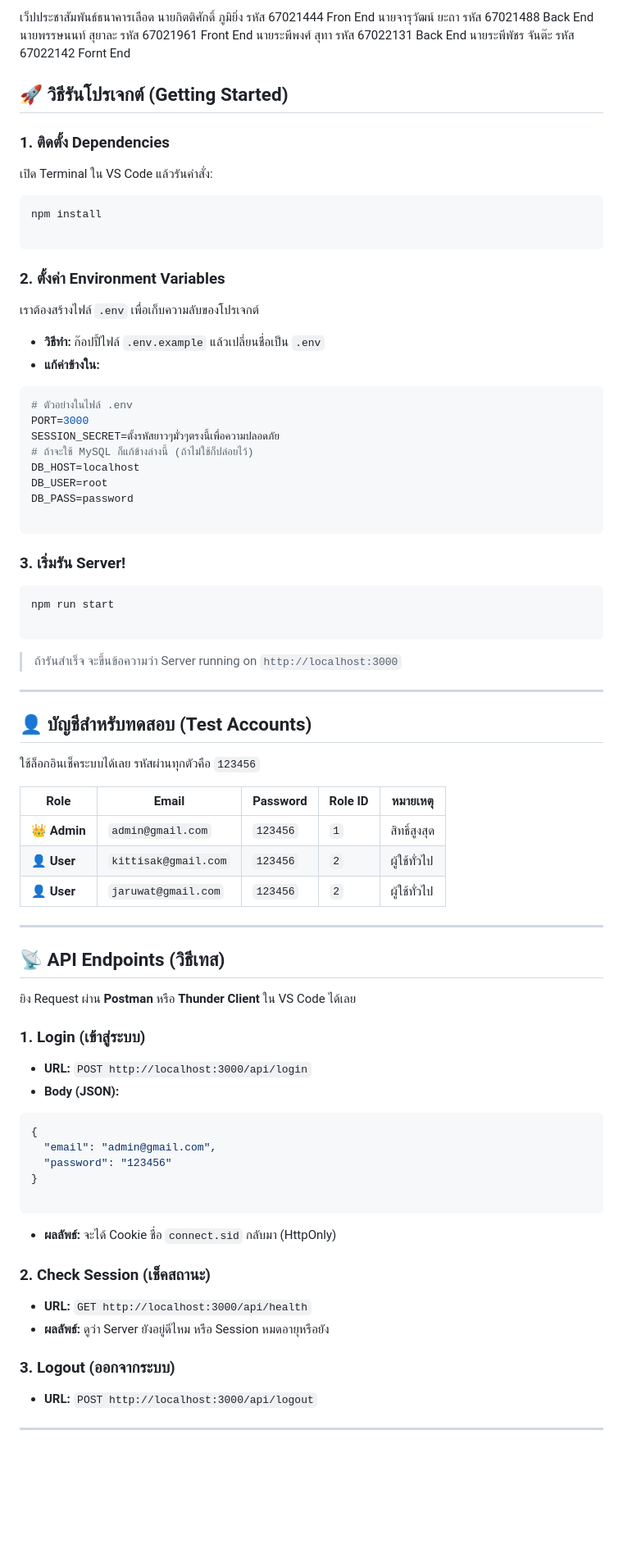
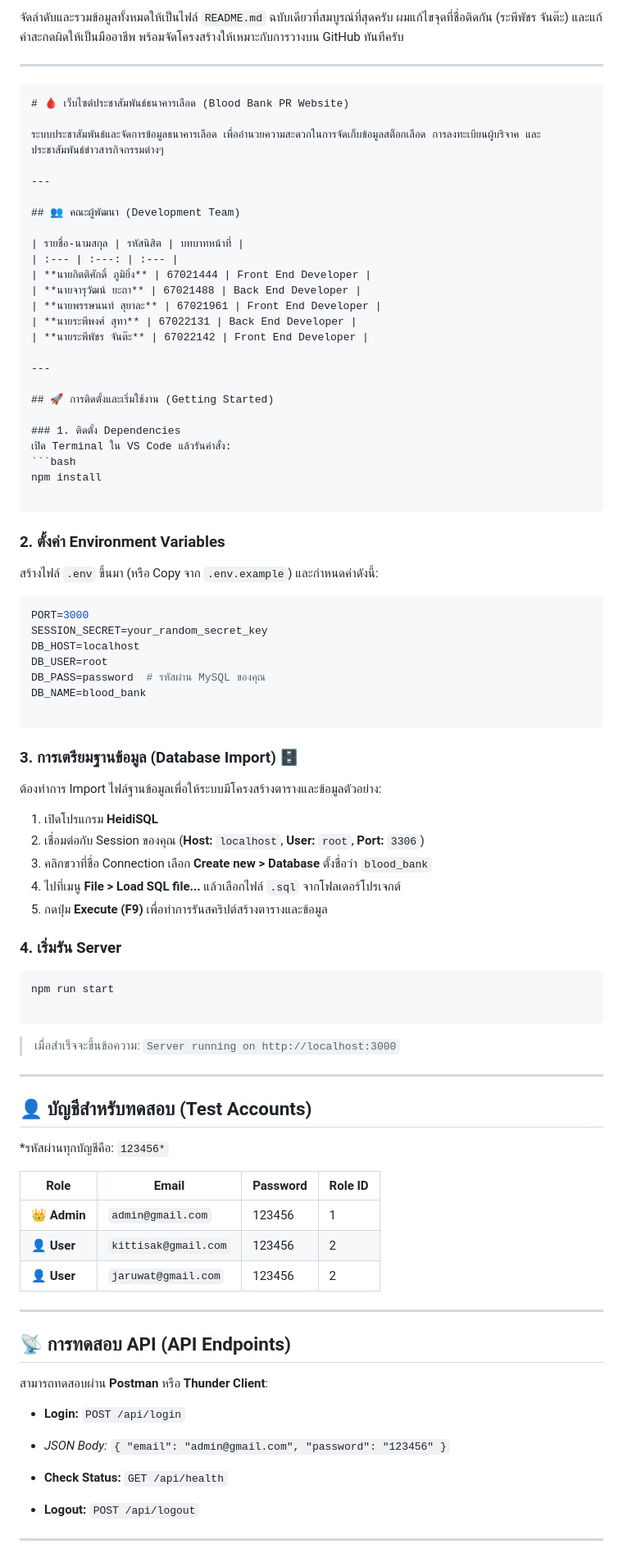
Before and after one commit to Mikhailarov/JJThomson-Blood, a Markdown page: README.md, the part around one of its changes. Shown at 82% size. GitHub-like rendering; blank space fills up the shorter version.

````diff
--- a/README.md
+++ b/README.md
@@ -1,16 +1,30 @@
-เว็ปประชาสัมพันธ์ธนาคารเลือด
-นายกิตติศักดิ์ ภูมิยิ่ง รหัส 67021444 Fron End
-นายจารุวัฒน์ ยะถา รหัส 67021488 Back End
-นายพรรษนนท์ สุยาละ รหัส 67021961 Front End
-นายระพีพงศ์ สุทา รหัส 67022131 Back End
-นายระพีพัชร จันต๊ะ รหัส 67022142 Fornt End
+จัดลำดับและรวมข้อมูลทั้งหมดให้เป็นไฟล์ `README.md` ฉบับเดียวที่สมบูรณ์ที่สุดครับ ผมแก้ไขจุดที่ชื่อติดกัน (ระพีพัชร จันต๊ะ) และแก้คำสะกดผิดให้เป็นมืออาชีพ พร้อมจัดโครงสร้างให้เหมาะกับการวางบน GitHub ทันทีครับ
 
-## 🚀 วิธีรันโปรเจกต์ (Getting Started)
+---
+
+```markdown
+# 🩸 เว็บไซต์ประชาสัมพันธ์ธนาคารเลือด (Blood Bank PR Website)
+
+ระบบประชาสัมพันธ์และจัดการข้อมูลธนาคารเลือด เพื่ออำนวยความสะดวกในการจัดเก็บข้อมูลสต็อกเลือด การลงทะเบียนผู้บริจาค และประชาสัมพันธ์ข่าวสารกิจกรรมต่างๆ
+
+---
+
+## 👥 คณะผู้พัฒนา (Development Team)
+
+| รายชื่อ-นามสกุล | รหัสนิสิต | บทบาทหน้าที่ |
+| :--- | :---: | :--- |
+| **นายกิตติศักดิ์ ภูมิยิ่ง** | 67021444 | Front End Developer |
+| **นายจารุวัฒน์ ยะถา** | 67021488 | Back End Developer |
+| **นายพรรษนนท์ สุยาละ** | 67021961 | Front End Developer |
+| **นายระพีพงศ์ สุทา** | 67022131 | Back End Developer |
+| **นายระพีพัชร จันต๊ะ** | 67022142 | Front End Developer |
+
+---
+
+## 🚀 การติดตั้งและเริ่มใช้งาน (Getting Started)
 
 ### 1. ติดตั้ง Dependencies
-
 เปิด Terminal ใน VS Code แล้วรันคำสั่ง:
-
 ```bash
 npm install
 
@@ -18,72 +32,61 @@ npm install
 
 ### 2. ตั้งค่า Environment Variables
 
-เราต้องสร้างไฟล์ `.env` เพื่อเก็บความลับของโปรเจกต์
-
-* **วิธีทำ:** ก๊อปปี้ไฟล์ `.env.example` แล้วเปลี่ยนชื่อเป็น `.env`
-* **แก้ค่าข้างใน:**
+สร้างไฟล์ `.env` ขึ้นมา (หรือ Copy จาก `.env.example`) และกำหนดค่าดังนี้:
 
 ```ini
-# ตัวอย่างในไฟล์ .env
 PORT=3000
-SESSION_SECRET=ตั้งรหัสยาวๆมั่วๆตรงนี้เพื่อความปลอดภัย
-# ถ้าจะใช้ MySQL ก็แก้ข้างล่างนี้ (ถ้าไม่ใช้ก็ปล่อยไว้)
+SESSION_SECRET=your_random_secret_key
 DB_HOST=localhost
 DB_USER=root
-DB_PASS=password
+DB_PASS=password  # รหัสผ่าน MySQL ของคุณ
+DB_NAME=blood_bank
 
 ```
 
-### 3. เริ่มรัน Server!
+### 3. การเตรียมฐานข้อมูล (Database Import) 🗄️
+
+ต้องทำการ Import ไฟล์ฐานข้อมูลเพื่อให้ระบบมีโครงสร้างตารางและข้อมูลตัวอย่าง:
+
+1. เปิดโปรแกรม **HeidiSQL**
+2. เชื่อมต่อกับ Session ของคุณ (**Host:** `localhost`, **User:** `root`, **Port:** `3306`)
+3. คลิกขวาที่ชื่อ Connection เลือก **Create new > Database** ตั้งชื่อว่า `blood_bank`
+4. ไปที่เมนู **File > Load SQL file...** แล้วเลือกไฟล์ `.sql` จากโฟลเดอร์โปรเจกต์
+5. กดปุ่ม **Execute (F9)** เพื่อทำการรันสคริปต์สร้างตารางและข้อมูล
+
+### 4. เริ่มรัน Server
 
 ```bash
 npm run start
 
 ```
 
-> ถ้ารันสำเร็จ จะขึ้นข้อความว่า Server running on `http://localhost:3000`
+> เมื่อสำเร็จจะขึ้นข้อความ: `Server running on http://localhost:3000`
 
 ---
 
 ## 👤 บัญชีสำหรับทดสอบ (Test Accounts)
 
-ใช้ล็อกอินเช็คระบบได้เลย รหัสผ่านทุกตัวคือ `123456`
+*รหัสผ่านทุกบัญชีคือ: `123456*`
 
-| Role | Email | Password | Role ID | หมายเหตุ |
-| --- | --- | --- | --- | --- |
-| 👑 **Admin** | `admin@gmail.com`    | `123456` | `1` | สิทธิ์สูงสุด |
-| 👤 **User**  | `kittisak@gmail.com` | `123456` | `2` | ผู้ใช้ทั่วไป |
-| 👤 **User**  | `jaruwat@gmail.com`  | `123456` | `2` | ผู้ใช้ทั่วไป |
+| Role | Email | Password | Role ID |
+| --- | --- | --- | --- |
+| 👑 **Admin** | `admin@gmail.com` | 123456 | 1 |
+| 👤 **User** | `kittisak@gmail.com` | 123456 | 2 |
+| 👤 **User** | `jaruwat@gmail.com` | 123456 | 2 |
 
 ---
 
-## 📡 API Endpoints (วิธีเทส)
+## 📡 การทดสอบ API (API Endpoints)
 
-ยิง Request ผ่าน **Postman** หรือ **Thunder Client** ใน VS Code ได้เลย
+สามารถทดสอบผ่าน **Postman** หรือ **Thunder Client**:
 
-### 1. Login (เข้าสู่ระบบ)
-
-* **URL:** `POST http://localhost:3000/api/login`
-* **Body (JSON):**
-```json
-{
-  "email": "admin@gmail.com",
-  "password": "123456"
-}
-
-```
+* **Login:** `POST /api/login`
+* *JSON Body:* `{ "email": "admin@gmail.com", "password": "123456" }`
 
 
-* **ผลลัพธ์:** จะได้ Cookie ชื่อ `connect.sid` กลับมา (HttpOnly)
-
-### 2. Check Session (เช็คสถานะ)
-
-* **URL:** `GET http://localhost:3000/api/health`
-* **ผลลัพธ์:** ดูว่า Server ยังอยู่ดีไหม หรือ Session หมดอายุหรือยัง
-
-### 3. Logout (ออกจากระบบ)
-
-* **URL:** `POST http://localhost:3000/api/logout`
+* **Check Status:** `GET /api/health`
+* **Logout:** `POST /api/logout`
 
 ---
 
````
Also changed, not shown: other parts of README.md (+13 -7 lines).
